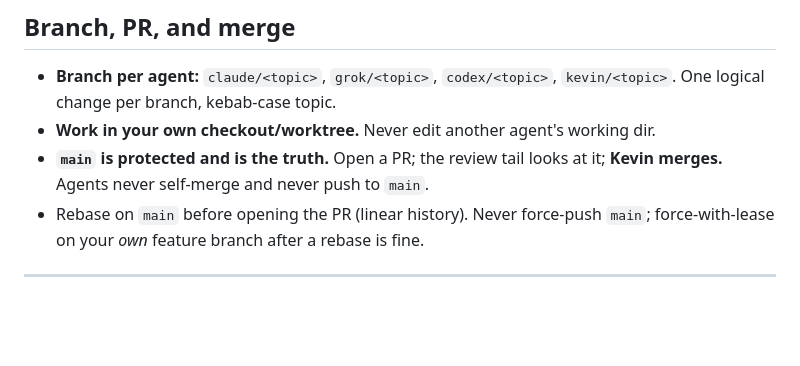
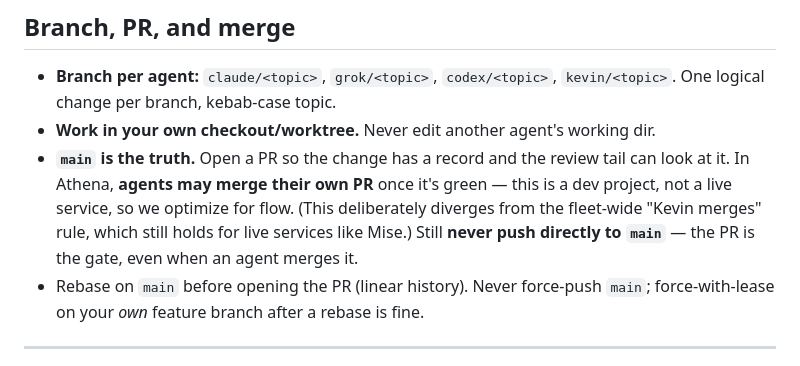
Before and after one commit to Ayyitskevin/athena, a Markdown page: AGENTS.md, the part around the change. Rendered like a GitHub page; blank space fills up the shorter version.

Commit message:
docs: agents may self-merge their own PRs in Athena
Athena is a dev project, not a live service, so the fleet-wide "Kevin
merges" gate is heavier than it needs to be here. Agents may now merge
their own green PR. The PR is still required (no direct pushes to main);
the gate moves from "who clicks merge" to "a PR exists and is green".
The fleet-wide rule still holds for live services like Mise.

Co-Authored-By: Claude Opus 4.7 <noreply@anthropic.com>

```diff
--- a/AGENTS.md
+++ b/AGENTS.md
@@ -54,8 +54,12 @@ fit — flag the friction instead. If two agents must change the same file (e.g.
 - **Branch per agent:** `claude/<topic>`, `grok/<topic>`, `codex/<topic>`,
   `kevin/<topic>`. One logical change per branch, kebab-case topic.
 - **Work in your own checkout/worktree.** Never edit another agent's working dir.
-- **`main` is protected and is the truth.** Open a PR; the review tail looks at
-  it; **Kevin merges.** Agents never self-merge and never push to `main`.
+- **`main` is the truth.** Open a PR so the change has a record and the review
+  tail can look at it. In Athena, **agents may merge their own PR** once it's
+  green — this is a dev project, not a live service, so we optimize for flow.
+  (This deliberately diverges from the fleet-wide "Kevin merges" rule, which
+  still holds for live services like Mise.) Still **never push directly to
+  `main`** — the PR is the gate, even when an agent merges it.
 - Rebase on `main` before opening the PR (linear history). Never force-push
   `main`; force-with-lease on your *own* feature branch after a rebase is fine.
 
```
